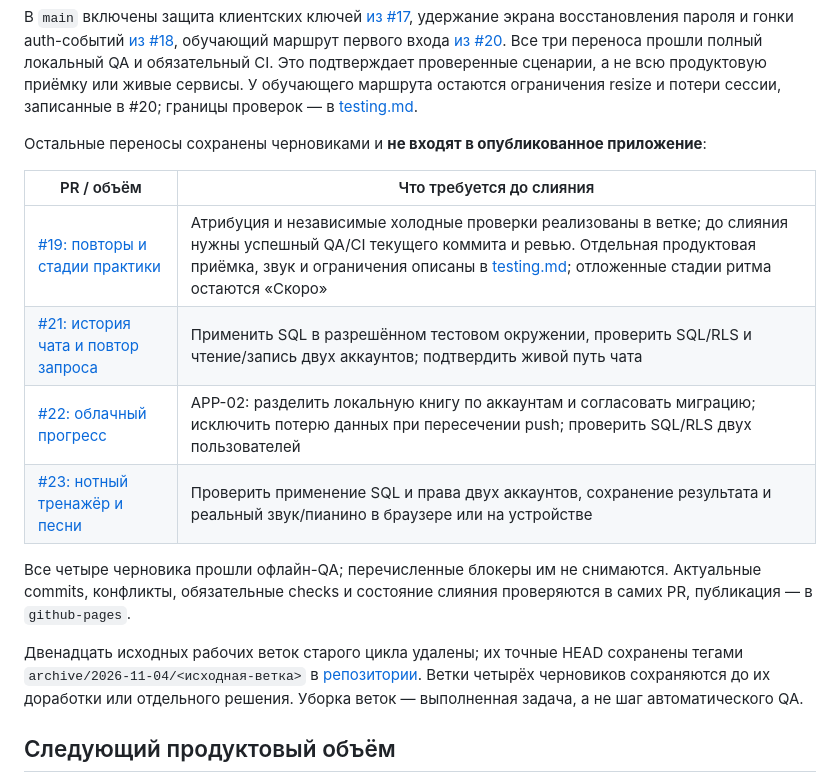
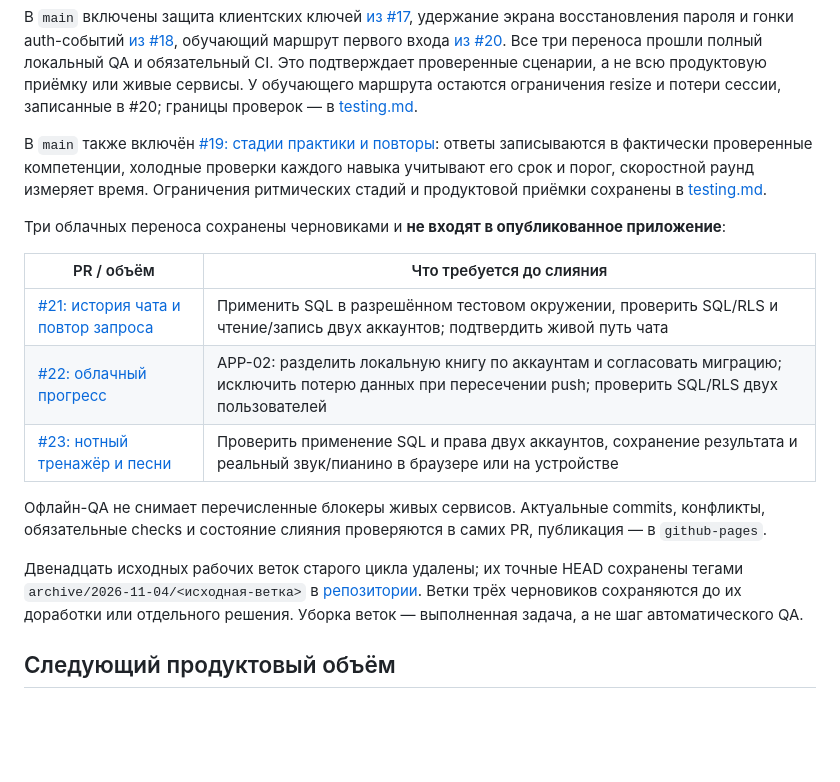
Before and after one commit to axmadjan-777/solfege_app, a Markdown page: docs/product_roadmap.md, the part around the change. GitHub-like rendering; blank space fills up the shorter version.

Commit message:
Record delivered practice stages and remaining cloud prerequisites

```diff
--- a/docs/product_roadmap.md
+++ b/docs/product_roadmap.md
@@ -87,23 +87,28 @@ squash #12 повторно не сливалась. Все 79 путей нов
 У обучающего маршрута остаются ограничения resize и потери сессии,
 записанные в #20; границы проверок — в [testing.md](testing.md).
 
-Остальные переносы сохранены черновиками и **не входят в опубликованное приложение**:
+В `main` также включён [#19: стадии практики и повторы](https://github.com/axmadjan-777/solfege_app/pull/19):
+ответы записываются в фактически проверенные компетенции, холодные проверки
+каждого навыка учитывают его срок и порог, скоростной раунд измеряет время.
+Ограничения ритмических стадий и продуктовой приёмки сохранены в
+[testing.md](testing.md).
+
+Три облачных переноса сохранены черновиками и **не входят в опубликованное приложение**:
 
 | PR / объём | Что требуется до слияния |
 |---|---|
-| [#19: повторы и стадии практики](https://github.com/axmadjan-777/solfege_app/pull/19) | Атрибуция и независимые холодные проверки реализованы в ветке; до слияния нужны успешный QA/CI текущего коммита и ревью. Отдельная продуктовая приёмка, звук и ограничения описаны в [testing.md](testing.md); отложенные стадии ритма остаются «Скоро» |
 | [#21: история чата и повтор запроса](https://github.com/axmadjan-777/solfege_app/pull/21) | Применить SQL в разрешённом тестовом окружении, проверить SQL/RLS и чтение/запись двух аккаунтов; подтвердить живой путь чата |
 | [#22: облачный прогресс](https://github.com/axmadjan-777/solfege_app/pull/22) | APP-02: разделить локальную книгу по аккаунтам и согласовать миграцию; исключить потерю данных при пересечении push; проверить SQL/RLS двух пользователей |
 | [#23: нотный тренажёр и песни](https://github.com/axmadjan-777/solfege_app/pull/23) | Проверить применение SQL и права двух аккаунтов, сохранение результата и реальный звук/пианино в браузере или на устройстве |
 
-Все четыре черновика прошли офлайн-QA; перечисленные блокеры им не снимаются.
+Офлайн-QA не снимает перечисленные блокеры живых сервисов.
 Актуальные commits, конфликты, обязательные checks и состояние слияния
 проверяются в самих PR, публикация — в `github-pages`.
 
 Двенадцать исходных рабочих веток старого цикла удалены; их точные HEAD
 сохранены тегами `archive/2026-11-04/<исходная-ветка>`
 в [репозитории](https://github.com/axmadjan-777/solfege_app/tags).
-Ветки четырёх черновиков сохраняются до их доработки или отдельного решения.
+Ветки трёх черновиков сохраняются до их доработки или отдельного решения.
 Уборка веток — выполненная задача, а не шаг автоматического QA.
 
 ## Следующий продуктовый объём
```
